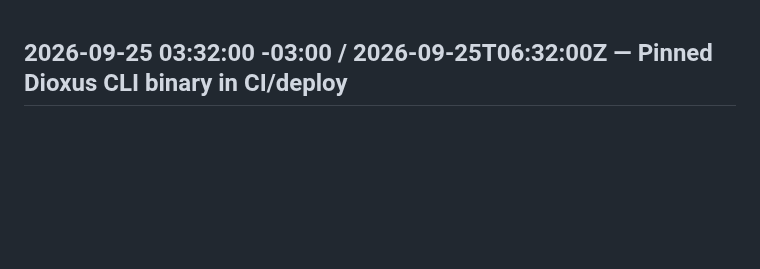
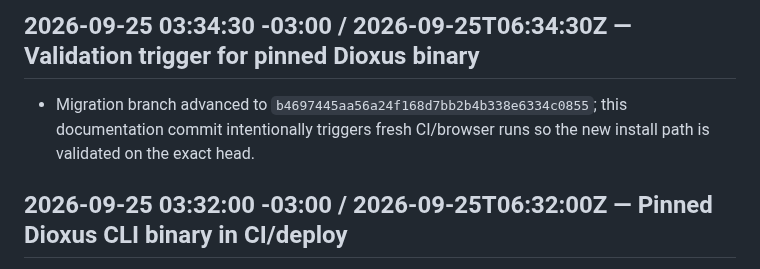
Before and after one commit to Gitdisd/pesquisas-eleitorais-br, a Markdown page: docs/CHANGELOG.md, the part around the change. Rendered like a GitHub page; blank space fills up the shorter version.

Commit message:
ci(migration): trigger pinned CLI validation

```diff
--- a/docs/CHANGELOG.md
+++ b/docs/CHANGELOG.md
@@ -1,3 +1,7 @@
+## 2026-09-25 03:34:30 -03:00 / 2026-09-25T06:34:30Z — Validation trigger for pinned Dioxus binary
+
+- Migration branch advanced to `b4697445aa56a24f168d7bb2b4b338e6334c0855`; this documentation commit intentionally triggers fresh CI/browser runs so the new install path is validated on the exact head.
+
 ## 2026-09-25 03:32:00 -03:00 / 2026-09-25T06:32:00Z — Pinned Dioxus CLI binary in CI/deploy
 
 - Dioxus 0.7 documentation recommends prebuilt CLI binaries and notes that source installation can take up to 10 minutes; the migration workflows now install the exact v0.7.10 Linux x86_64 release asset by URL plus SHA-256 verification.
```
